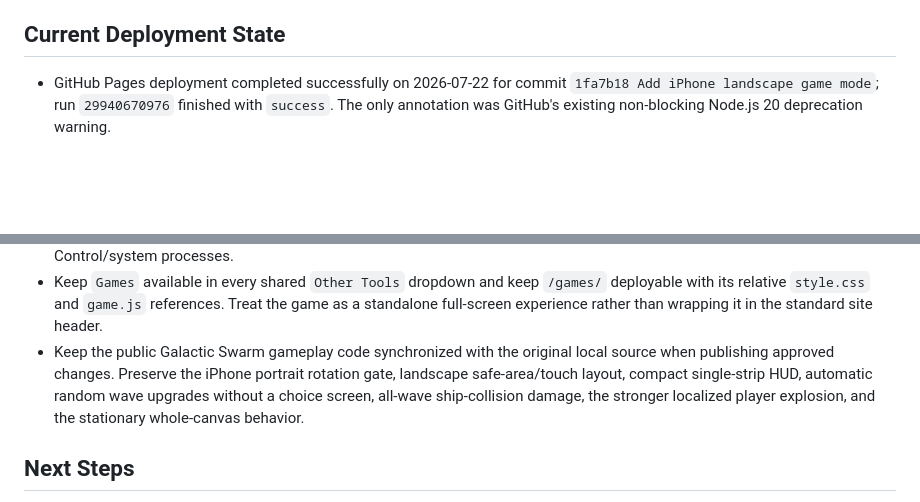
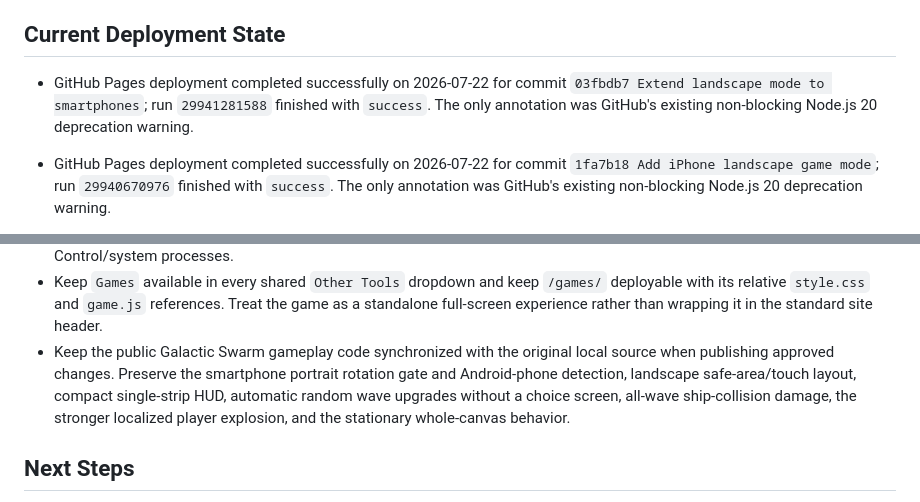
Before and after one commit to wch1zpnk/JBDApps-Website, a Markdown page: Handoff for New Chat.md, 2 parts joined by grey strips. GitHub-like rendering; blank space fills up the shorter version.

```diff
--- a/Handoff for New Chat.md
+++ b/Handoff for New Chat.md
@@ -60,6 +60,7 @@ Read this file before making website, domain, GitHub Pages, Cloudflare DNS, supp
 
 ## Current Deployment State
 
+- GitHub Pages deployment completed successfully on 2026-07-22 for commit `03fbdb7 Extend landscape mode to smartphones`; run `29941281588` finished with `success`. The only annotation was GitHub's existing non-blocking Node.js 20 deprecation warning.
 - GitHub Pages deployment completed successfully on 2026-07-22 for commit `1fa7b18 Add iPhone landscape game mode`; run `29940670976` finished with `success`. The only annotation was GitHub's existing non-blocking Node.js 20 deprecation warning.
 - GitHub Pages deployment completed successfully on 2026-07-22 for commit `57dd472 Compact Galactic Swarm HUD and automate upgrades`; run `29936756563` finished with `success`. The only annotation was GitHub's existing non-blocking Node.js 20 deprecation warning.
 - GitHub Pages deployment completed successfully on 2026-07-21 for commit `6030156 Refresh Galactic Swarm styles`; run `29816933116` finished with `success`. This commit cache-busted `style.css` after live verification caught Cloudflare serving the old unversioned game stylesheet.
@@ -393,7 +401,7 @@ Read this file before making website, domain, GitHub Pages, Cloudflare DNS, supp
 - Keep app-specific FAQs on their app product pages. The general `/support/` page should remain generic and should not accumulate app-specific FAQ sections.
 - Keep Voice Command Atlas Mac App Store copy centered on the explicitly selected `.voicecontrolcommands` export and re-import workflow. Do not restore claims that the Mac App Store build reads another app's preferences or restarts Voice Control/system processes.
 - Keep `Games` available in every shared `Other Tools` dropdown and keep `/games/` deployable with its relative `style.css` and `game.js` references. Treat the game as a standalone full-screen experience rather than wrapping it in the standard site header.
-- Keep the public Galactic Swarm gameplay code synchronized with the original local source when publishing approved changes. Preserve the iPhone portrait rotation gate, landscape safe-area/touch layout, compact single-strip HUD, automatic random wave upgrades without a choice screen, all-wave ship-collision damage, the stronger localized player explosion, and the stationary whole-canvas behavior.
+- Keep the public Galactic Swarm gameplay code synchronized with the original local source when publishing approved changes. Preserve the smartphone portrait rotation gate and Android-phone detection, landscape safe-area/touch layout, compact single-strip HUD, automatic random wave upgrades without a choice screen, all-wave ship-collision damage, the stronger localized player explosion, and the stationary whole-canvas behavior.
 
 ## Next Steps
 
```
Also changed, not shown: other parts of Handoff for New Chat.md (+10 -3 lines).
